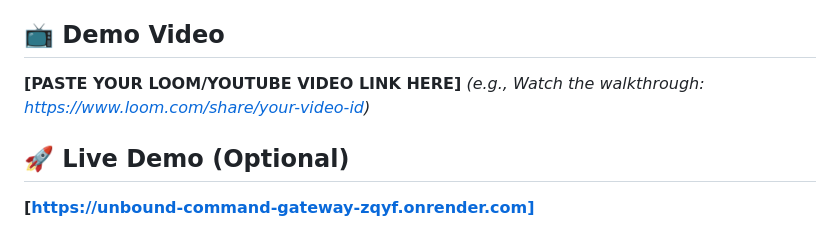
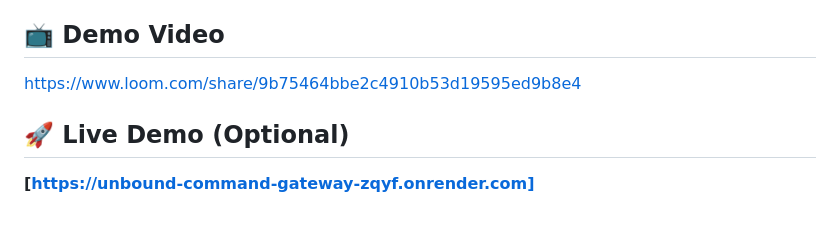
Before and after one commit to Sriram-727/Unbound-command-gateway, a Markdown page: README.md, the part around the change. GitHub-like rendering.

```diff
--- a/README.md
+++ b/README.md
@@ -3,8 +3,7 @@
 A secure, transactional command execution system with role-based access control, regex rule matching, and real-time approval workflows. Built for the Unbound Hackathon.
 
 ## 📺 Demo Video
-**[PASTE YOUR LOOM/YOUTUBE VIDEO LINK HERE]**
-*(e.g., Watch the walkthrough: https://www.loom.com/share/your-video-id)*
+https://www.loom.com/share/9b75464bbe2c4910b53d19595ed9b8e4
 
 ## 🚀 Live Demo (Optional)
 **[https://unbound-command-gateway-zqyf.onrender.com]**
```
